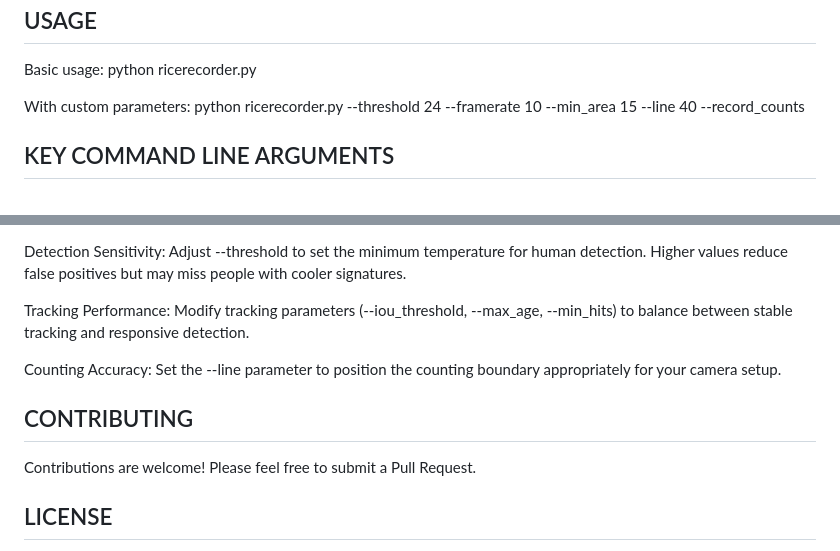
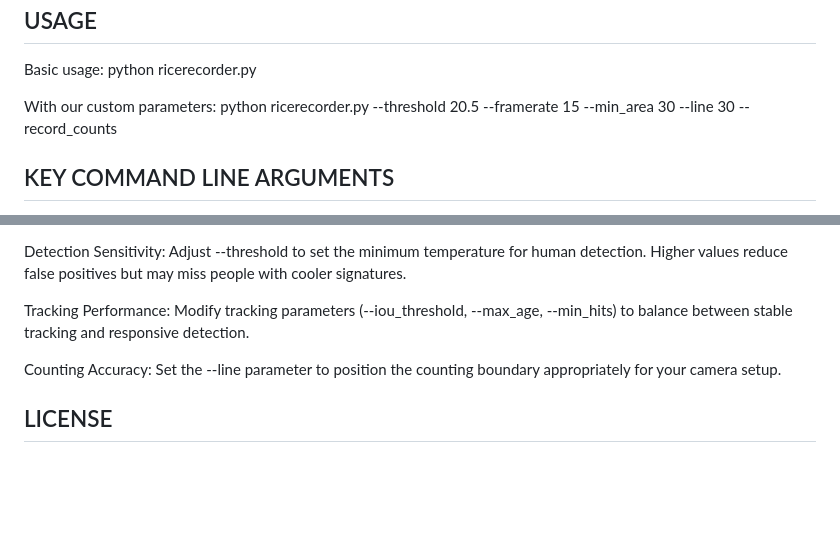
Before and after one commit to sebas4055/recorders, a Markdown page: README.md, 2 parts joined by grey strips. GitHub-like rendering; blank space fills up the shorter version.

```diff
--- a/README.md
+++ b/README.md
@@ -76,8 +76,8 @@ USAGE
 Basic usage:
 python ricerecorder.py
 
-With custom parameters:
-python ricerecorder.py --threshold 24 --framerate 10 --min_area 15 --line 40 --record_counts
+With our custom parameters:
+python ricerecorder.py --threshold 20.5 --framerate 15 --min_area 30 --line 30 --record_counts
 
 KEY COMMAND LINE ARGUMENTS
 -------------------------
@@ -126,10 +126,6 @@ Modify tracking parameters (--iou_threshold, --max_age, --min_hits) to balance b
 Counting Accuracy:
 Set the --line parameter to position the counting boundary appropriately for your camera setup.
 
-CONTRIBUTING
------------
-Contributions are welcome! Please feel free to submit a Pull Request.
-
 LICENSE
 -------
 This project contains code with the following copyright notice:
```
